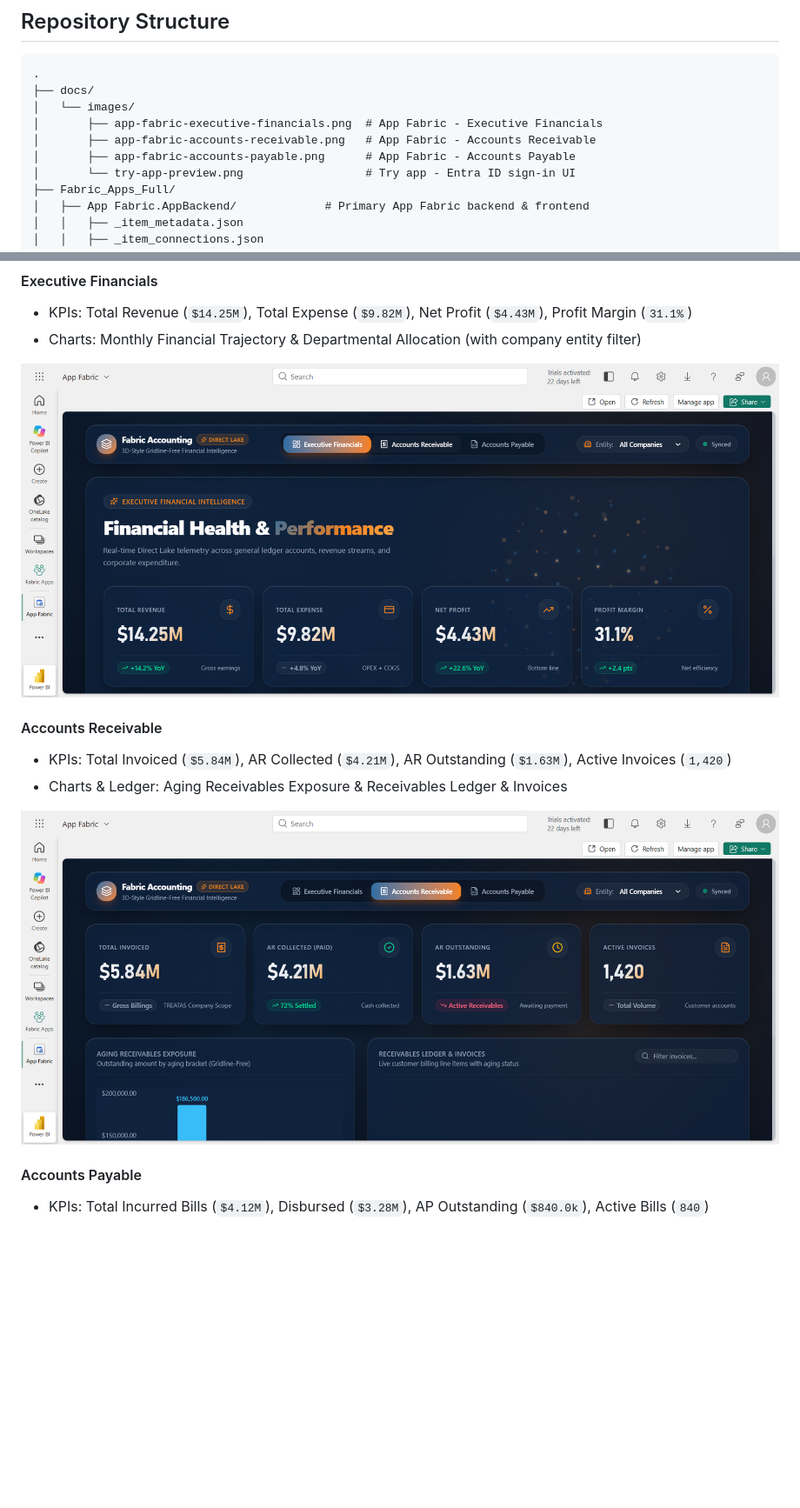
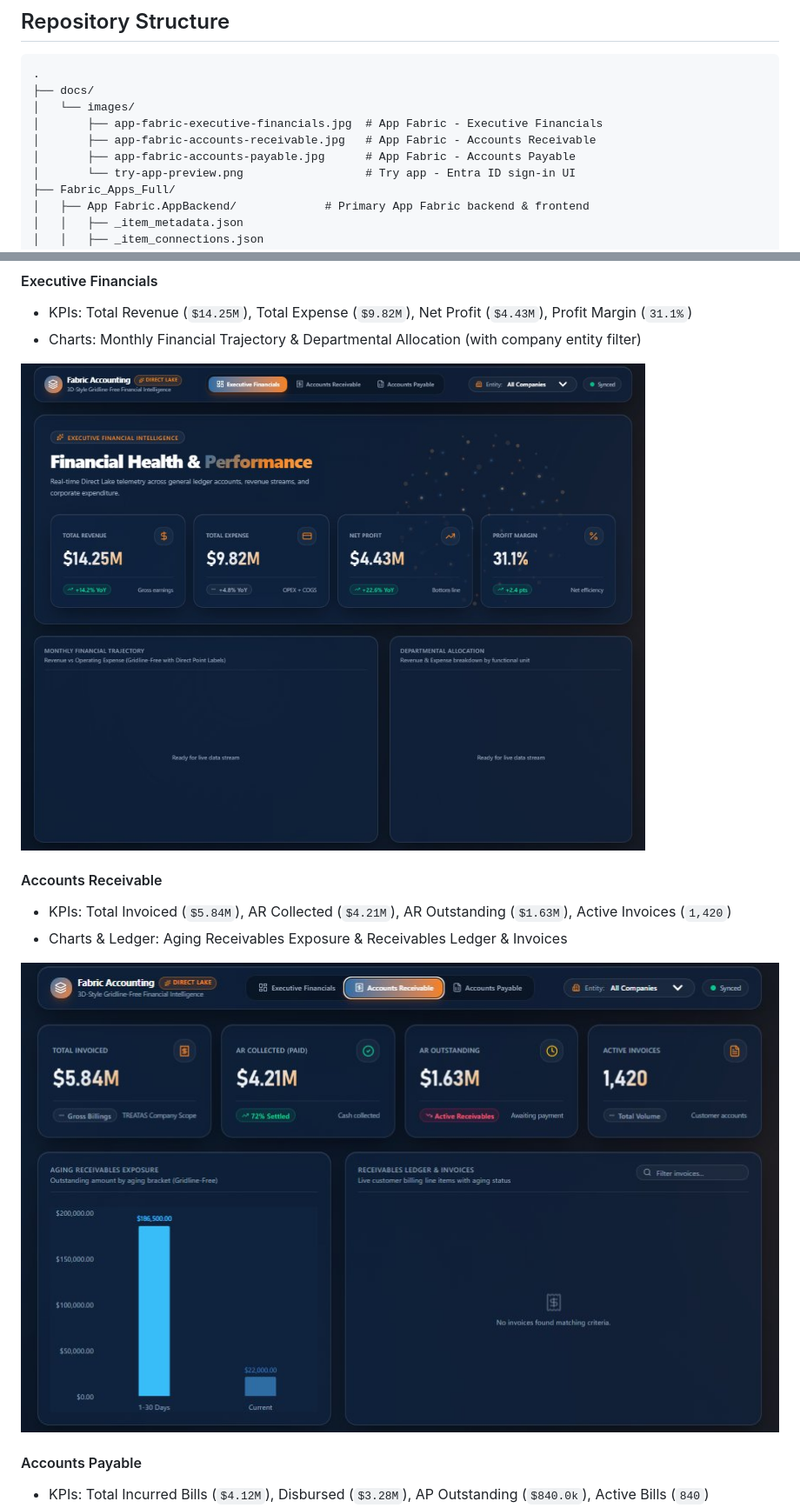
Before and after one commit to rajgdt1712/Fabric-App-Presentation, a Markdown page: README.md, 2 parts joined by grey strips. Shown at 87% size. Drawn GitHub-style; pictures changed too: docs/images/app-fabric-accounts-receivable.jpg (added), docs/images/app-fabric-accounts-receivable.png (deleted), docs/images/app-fabric-executive-financials.jpg (added); blank space fills up the shorter version.

Commit message:
Update README with clean full-page App Fabric dashboard screenshots

```diff
--- a/README.md
+++ b/README.md
@@ -24,9 +24,9 @@ App Fabric.AppBackend (Static React + Vega-Lite Frontend)
 .
 ├── docs/
 │   └── images/
-│       ├── app-fabric-executive-financials.png  # App Fabric - Executive Financials
-│       ├── app-fabric-accounts-receivable.png   # App Fabric - Accounts Receivable
-│       ├── app-fabric-accounts-payable.png      # App Fabric - Accounts Payable
+│       ├── app-fabric-executive-financials.jpg  # App Fabric - Executive Financials
+│       ├── app-fabric-accounts-receivable.jpg   # App Fabric - Accounts Receivable
+│       ├── app-fabric-accounts-payable.jpg      # App Fabric - Accounts Payable
 │       └── try-app-preview.png                  # Try app - Entra ID sign-in UI
 ├── Fabric_Apps_Full/
 │   ├── App Fabric.AppBackend/             # Primary App Fabric backend & frontend
@@ -61,13 +61,13 @@ The `App Fabric` frontend is a Vite/React + Vega-Lite dashboard connected via Di
 * KPIs: Total Revenue (`$14.25M`), Total Expense (`$9.82M`), Net Profit (`$4.43M`), Profit Margin (`31.1%`)
 * Charts: Monthly Financial Trajectory & Departmental Allocation (with company entity filter)
 
-![App Fabric - Executive Financials](docs/images/app-fabric-executive-financials.png)
+![App Fabric - Executive Financials](docs/images/app-fabric-executive-financials.jpg)
 
 #### Accounts Receivable
 * KPIs: Total Invoiced (`$5.84M`), AR Collected (`$4.21M`), AR Outstanding (`$1.63M`), Active Invoices (`1,420`)
 * Charts & Ledger: Aging Receivables Exposure & Receivables Ledger & Invoices
 
-![App Fabric - Accounts Receivable](docs/images/app-fabric-accounts-receivable.png)
+![App Fabric - Accounts Receivable](docs/images/app-fabric-accounts-receivable.jpg)
 
 #### Accounts Payable
 * KPIs: Total Incurred Bills (`$4.12M`), Disbursed (`$3.28M`), AP Outstanding (`$840.0k`), Active Bills (`840`)
```
Also changed, not shown: other parts of README.md (+1 -1 lines), docs/images/app-fabric-accounts-payable.jpg (added), docs/images/app-fabric-accounts-payable.png (deleted).
